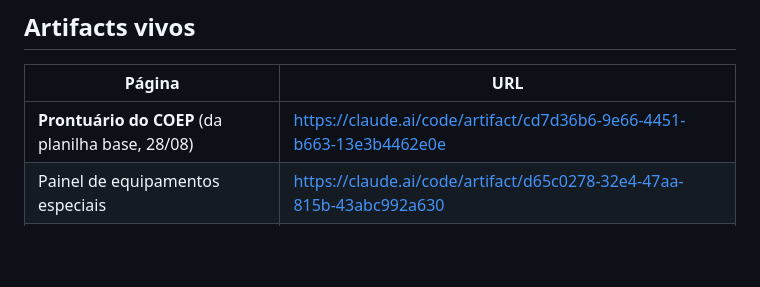
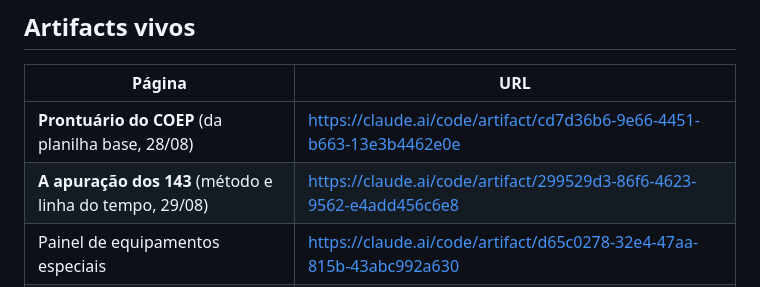
Before and after one commit to LGRSV/vera-pc, a Markdown page: CLAUDE.md, the part around the change. GitHub-like rendering; blank space fills up the shorter version.

Commit message:
Pagina do metodo: como os 143 foram apurados
O gestor quer entender e lembrar como a analise foi feita. Reconstrui do
codigo, nao de memoria, e montei em dist/apuracao-143.html no tema
Prontuario Industrial.

Traz o funil (10.386 SS -> 694 do COEP -> 221 dentro de 2026 -> 143
equipamentos), a armadilha da SS repassada sem data de conclusao que deu
442 herdadas falsas na primeira contagem, a ordem de apuracao da saida
(67 conclusao / 99 repasse / 55 no posto), a reincidencia (59 dos 143
com mais de uma SS), as tres reguas que mudam o numero, e a linha do
tempo dos sete cortes que levaram os resolvidos de 86 a 16.

Co-Authored-By: Claude Opus 5 <noreply@anthropic.com>
Claude-Session: https://claude.ai/code/session_01KYbdJsSNgLt2EhkdschjHa

```diff
--- a/CLAUDE.md
+++ b/CLAUDE.md
@@ -275,6 +275,7 @@ diferente de «Sem classificação».
 | Página | URL |
 | --- | --- |
 | **Prontuário do COEP** (da planilha base, 28/08) | https://claude.ai/code/artifact/cd7d36b6-9e66-4451-b663-13e3b4462e0e |
+| **A apuração dos 143** (método e linha do tempo, 29/08) | https://claude.ai/code/artifact/299529d3-86f6-4623-9562-e4add456c6e8 |
 | Painel de equipamentos especiais | https://claude.ai/code/artifact/d65c0278-32e4-47aa-815b-43abc992a630 |
 | Dinâmica do posto | https://claude.ai/code/artifact/b4ef898c-efd8-4681-b996-2808001354ec |
 | Taxa de falha | https://claude.ai/code/artifact/978e5138-959a-4290-b454-c83774129095 |
```
